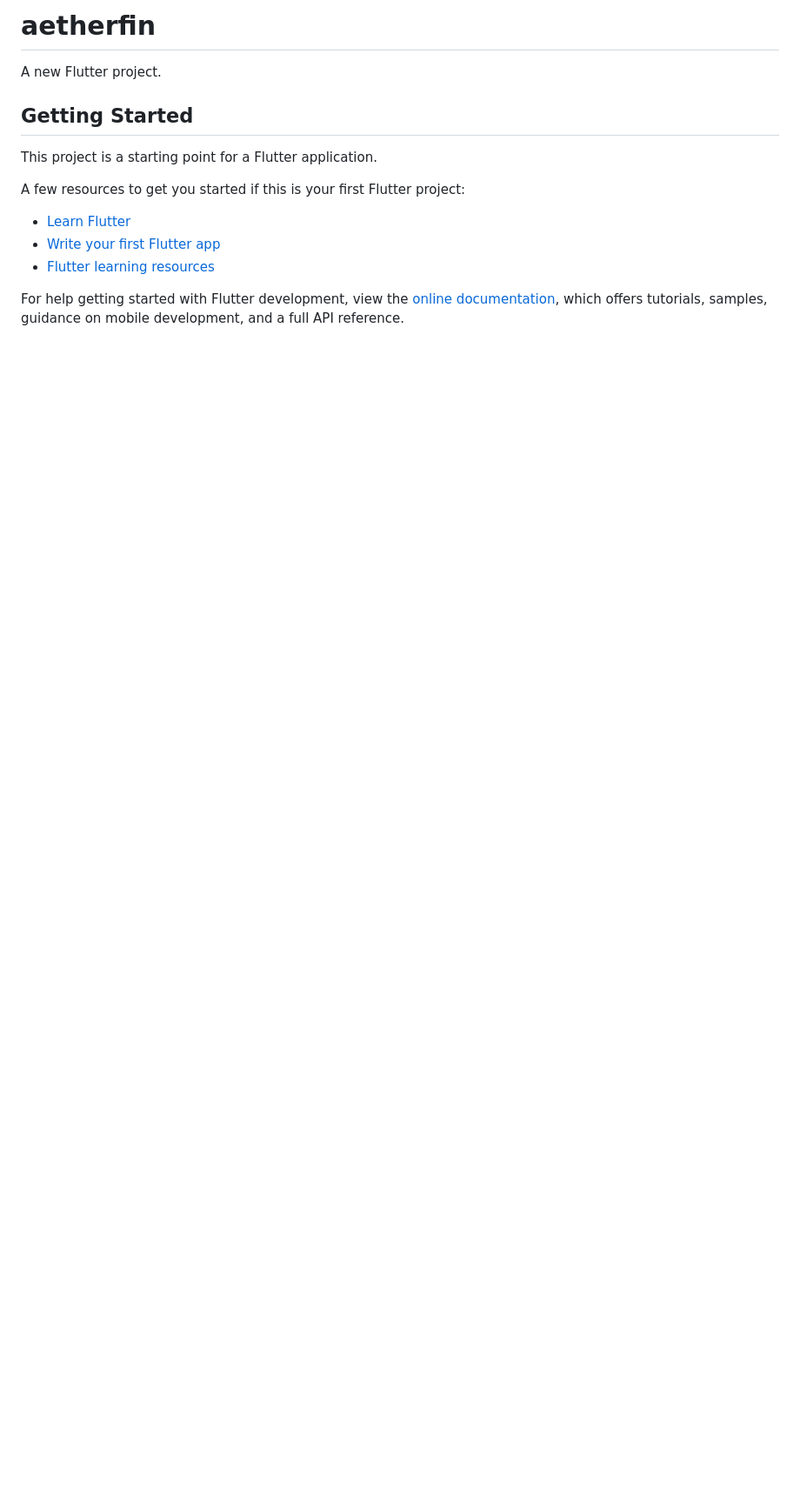
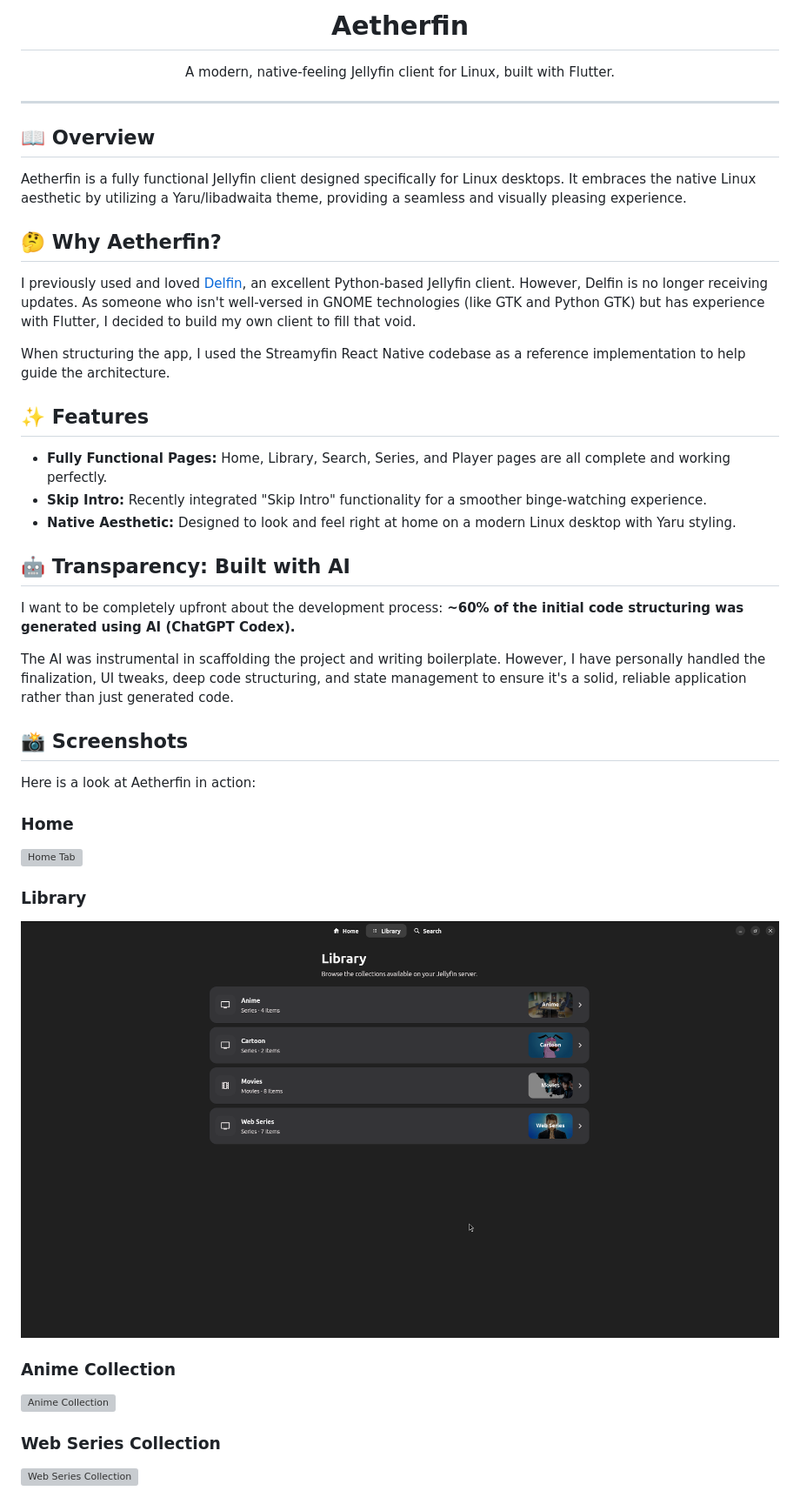
Before and after one commit to akashKarmakar02/aetherfin, a Markdown page: README.md, the part around the change printed below. Shown: that part at 87% size. Drawn GitHub-style; pictures changed too: screenshot/image-library-page.png (added); blank space fills up the shorter version; grey boxes are pictures that could not be loaded.

Commit message:
update: readme

```diff
--- a/README.md
+++ b/README.md
@@ -1,17 +1,45 @@
-# aetherfin
+<div align="center">
+  <h1>Aetherfin</h1>
+  <p>A modern, native-feeling Jellyfin client for Linux, built with Flutter.</p>
+</div>
 
-A new Flutter project.
+---
 
-## Getting Started
+## 📖 Overview
 
-This project is a starting point for a Flutter application.
+Aetherfin is a fully functional Jellyfin client designed specifically for Linux desktops. It embraces the native Linux aesthetic by utilizing a Yaru/libadwaita theme, providing a seamless and visually pleasing experience.
 
-A few resources to get you started if this is your first Flutter project:
+## 🤔 Why Aetherfin?
 
-- [Learn Flutter](https://docs.flutter.dev/get-started/learn-flutter)
-- [Write your first Flutter app](https://docs.flutter.dev/get-started/codelab)
-- [Flutter learning resources](https://docs.flutter.dev/reference/learning-resources)
+I previously used and loved [Delfin](https://codeberg.org/avery42/delfin), an excellent Python-based Jellyfin client. However, Delfin is no longer receiving updates. As someone who isn't well-versed in GNOME technologies (like GTK and Python GTK) but has experience with Flutter, I decided to build my own client to fill that void.
 
-For help getting started with Flutter development, view the
-[online documentation](https://docs.flutter.dev/), which offers tutorials,
-samples, guidance on mobile development, and a full API reference.
+When structuring the app, I used the Streamyfin React Native codebase as a reference implementation to help guide the architecture.
+
+## ✨ Features
+
+- **Fully Functional Pages:** Home, Library, Search, Series, and Player pages are all complete and working perfectly.
+- **Skip Intro:** Recently integrated "Skip Intro" functionality for a smoother binge-watching experience.
+- **Native Aesthetic:** Designed to look and feel right at home on a modern Linux desktop with Yaru styling.
+
+## 🤖 Transparency: Built with AI
+
+I want to be completely upfront about the development process: **~60% of the initial code structuring was generated using AI (ChatGPT Codex).**
+
+The AI was instrumental in scaffolding the project and writing boilerplate. However, I have personally handled the finalization, UI tweaks, deep code structuring, and state management to ensure it's a solid, reliable application rather than just generated code.
+
+## 📸 Screenshots
+
+Here is a look at Aetherfin in action:
+
+### Home
+![Home Tab](screenshot/image-home-tab.png)
+
+### Library
+![Library Page](screenshot/image-library-page.png)
+
+### Anime Collection
+![Anime Collection](screenshot/image-library-anime.png)
+
+### Web Series Collection
+![Web Series Collection](screenshot/image-library-webseries.png)
+
```
Also changed, not shown: other parts of README.md (+23 -0 lines), screenshot/image-search-page.png (added), 4 other files.
